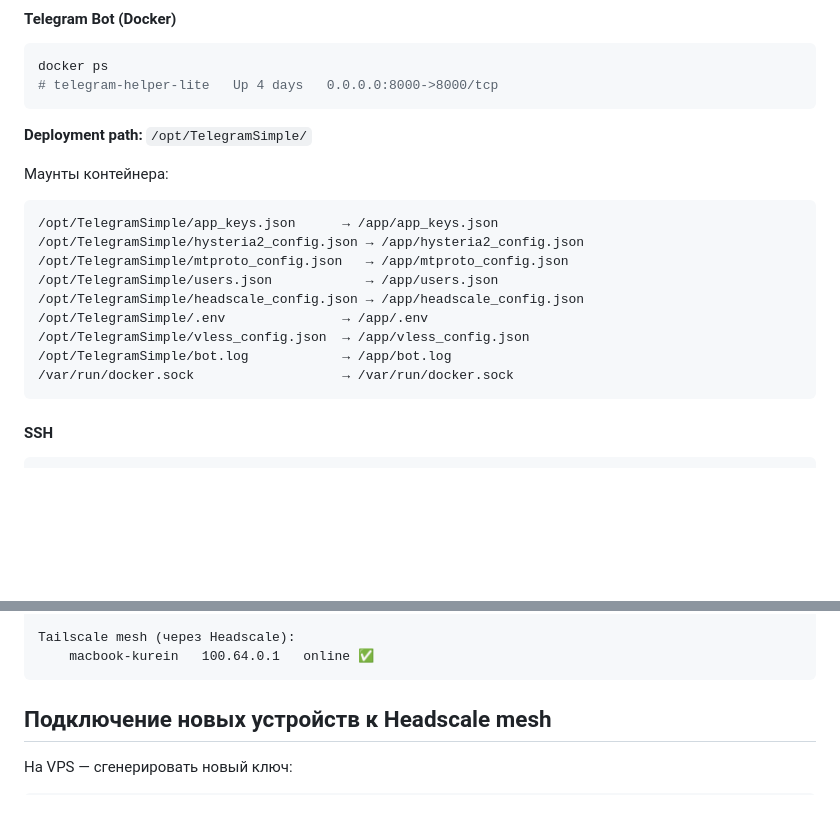
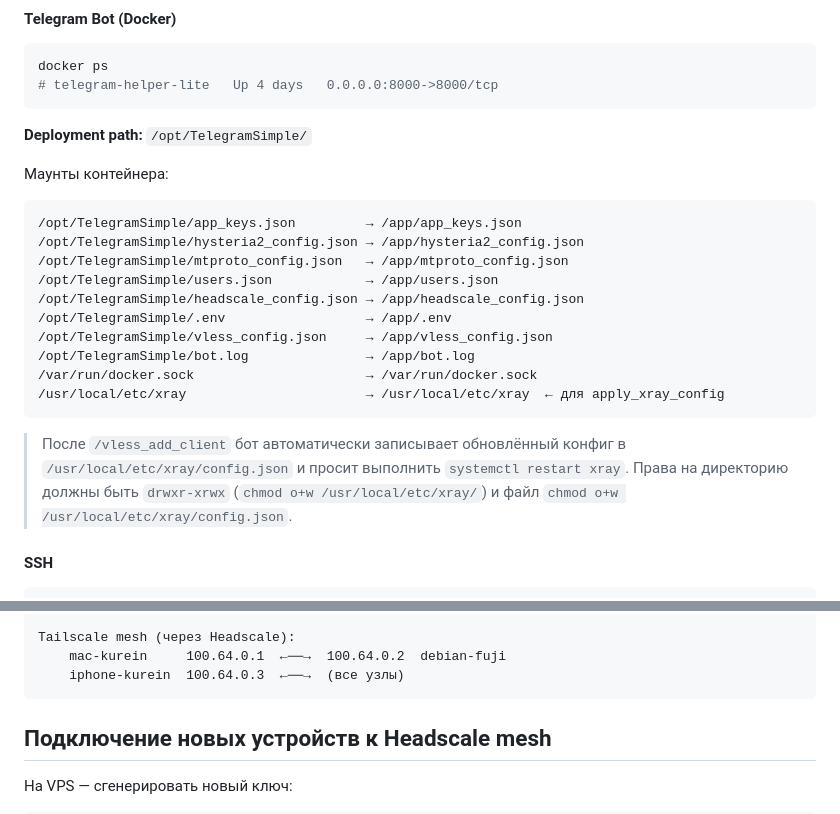
Before and after one commit to kureinmaxim/TelegramOnly, a Markdown page: SERVER_STATE.md, 2 parts joined by grey strips. Rendered like a GitHub page; blank space fills up the shorter version.

````diff
--- a/SERVER_STATE.md
+++ b/SERVER_STATE.md
@@ -151,16 +151,20 @@ docker ps
 
 Маунты контейнера:
 ```
-/opt/TelegramSimple/app_keys.json      → /app/app_keys.json
+/opt/TelegramSimple/app_keys.json         → /app/app_keys.json
 /opt/TelegramSimple/hysteria2_config.json → /app/hysteria2_config.json
 /opt/TelegramSimple/mtproto_config.json   → /app/mtproto_config.json
 /opt/TelegramSimple/users.json            → /app/users.json
 /opt/TelegramSimple/headscale_config.json → /app/headscale_config.json
-/opt/TelegramSimple/.env               → /app/.env
-/opt/TelegramSimple/vless_config.json  → /app/vless_config.json
-/opt/TelegramSimple/bot.log            → /app/bot.log
-/var/run/docker.sock                   → /var/run/docker.sock
+/opt/TelegramSimple/.env                  → /app/.env
+/opt/TelegramSimple/vless_config.json     → /app/vless_config.json
+/opt/TelegramSimple/bot.log               → /app/bot.log
+/var/run/docker.sock                      → /var/run/docker.sock
+/usr/local/etc/xray                       → /usr/local/etc/xray  ← для apply_xray_config
 ```
+
+> После `/vless_add_client` бот автоматически записывает обновлённый конфиг в `/usr/local/etc/xray/config.json` и просит выполнить `systemctl restart xray`.
+> Права на директорию должны быть `drwxr-xrwx` (`chmod o+w /usr/local/etc/xray/`) и файл `chmod o+w /usr/local/etc/xray/config.json`.
 
 #### SSH
 
@@ -294,7 +291,8 @@ docker exec headscale headscale users list | cat
     └─── TCP 22542 ──→ SSH ✅
 
 Tailscale mesh (через Headscale):
-    macbook-kurein   100.64.0.1   online ✅
+    mac-kurein     100.64.0.1  ←──→  100.64.0.2  debian-fuji
+    iphone-kurein  100.64.0.3  ←──→  (все узлы)
 ```
 
 ## Подключение новых устройств к Headscale mesh
````
Also changed, not shown: other parts of SERVER_STATE.md (+48 -18 lines).
